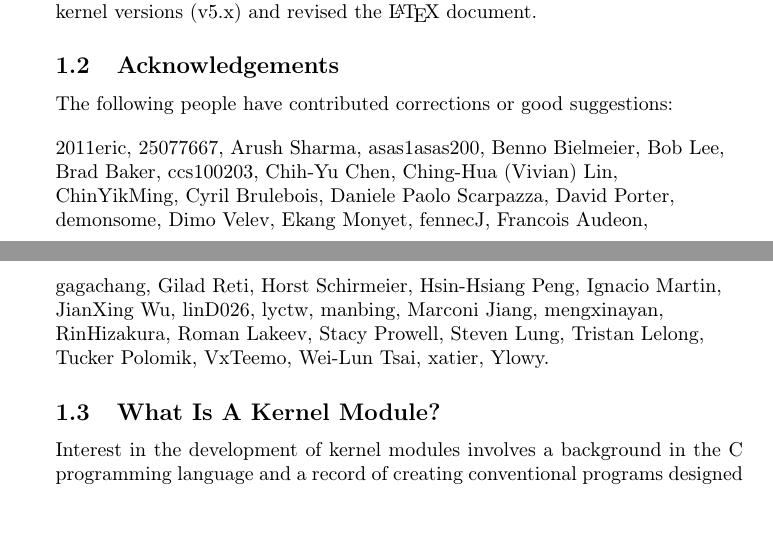
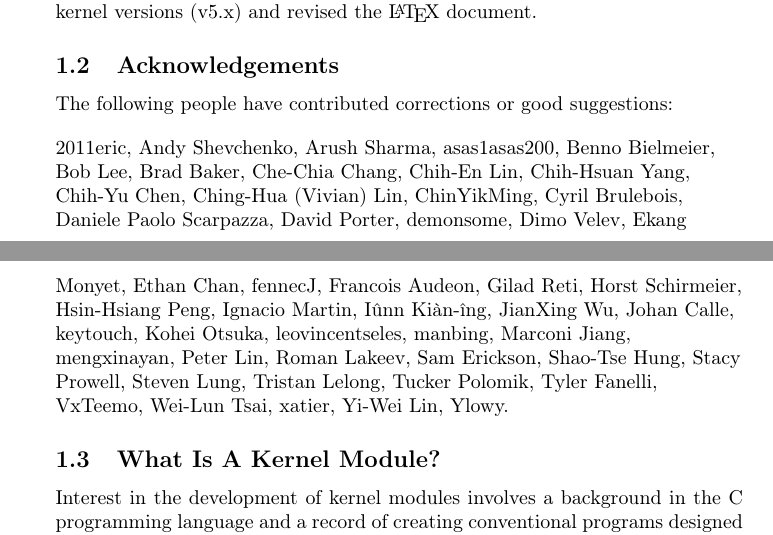
Before and after one commit to sysprog21/lkmpg, a LaTeX book (lkmpg.tex, which reads contrib.tex): two parts of pages 5 and 6 of 54, joined at a grey line, cut so that both start at the same text. Compiled offline with pdfLaTeX.

Commit message:
Update contributor list

```diff
--- a/contrib.tex
+++ b/contrib.tex
@@ -1,11 +1,13 @@
 2011eric,                      % <20110901eric@outlook.com>
-25077667,                      % <zxc25077667@gmail.com>
+Andy Shevchenko,               % <andriy.shevchenko@linux.intel.com>
 Arush Sharma,                  % <46960231+arushsharma24@users.noreply.github.com>
 asas1asas200,                  % <asas1asas200@gmail.com>
 Benno Bielmeier,               % <32938211+bbenno@users.noreply.github.com>
 Bob Lee,                       % <defru04002@gmail.com>
 Brad Baker,                    % <brad@brdbkr.com>
-ccs100203,                     % <ccs100203@gmail.com>
+Che-Chia Chang,                % <vivahavey@gmail.com>
+Chih-En Lin,                   % <shiyn.lin@gmail.com>
+Chih-Hsuan Yang,               % <zxc25077667@gmail.com>
 Chih-Yu Chen,                  % <34228283+chihyu1206@users.noreply.github.com>
 Ching-Hua (Vivian) Lin,        % <jkrvivian@gmail.com>
 ChinYikMing,                   % <yikming2222@gmail.com>
@@ -15,26 +17,33 @@ David Porter,                  % <>
 demonsome,                     % <horseradish1208@gmail.com>
 Dimo Velev,                    % <>
 Ekang Monyet,                  % <ekangmonyet@posteo.net>
+Ethan Chan,                    % <F04066028@gs.ncku.edu.tw>
 fennecJ,                       % <hwahwa649@gmail.com>
 Francois Audeon,               % <>
-gagachang,                     % <vivahavey@gmail.com>
 Gilad Reti,                    % <gilad.reti@gmail.com>
 Horst Schirmeier,              % <>
 Hsin-Hsiang Peng,              % <hsinspeng@gmail.com>
 Ignacio Martin,                % <>
+Iûnn Kiàn-îng,                 % <black.yangcr@gmail.com>
 JianXing Wu,                   % <fdgkhdkgh@gmail.com>
-linD026,                       % <shiyn.lin@gmail.com>
-lyctw,                         % <lyctw.ee@gmail.com>
+Johan Calle,                   % <43998967+jcallemc@users.noreply.github.com>
+keytouch,                      % <qsytech@126.com>
+Kohei Otsuka,                  % <13173186+rjhcnf@users.noreply.github.com>
+leovincentseles,               % <leovincentseles@gmail.com>
 manbing,                       % <manbing3@gmail.com>
 Marconi Jiang,                 % <marconi1964@yahoo.com>
 mengxinayan,                   % <31788564+mengxinayan@users.noreply.github.com>
-RinHizakura,                   % <s921975628@gmail.com>
+Peter Lin,                     % <peterlin@qilai.dev>
 Roman Lakeev,                  % <>
+Sam Erickson,                  % <samuelerickson977@gmail.com>
+Shao-Tse Hung,                 % <ccs100203@gmail.com>
 Stacy Prowell,                 % <sprowell@gmail.com>
 Steven Lung,                   % <1030steven@gmail.com>
 Tristan Lelong,                % <tristan.lelong@blunderer.org>
 Tucker Polomik,                % <tucker.polomik@inficon.com>
+Tyler Fanelli,                 % <tfanelli@redhat.com>
 VxTeemo,                       % <tcccvvv123@gmail.com>
 Wei-Lun Tsai,                  % <alan23273850@gmail.com>
 xatier,                        % <xatierlike@gmail.com>
+Yi-Wei Lin,                    % <s921975628@gmail.com>
 Ylowy.                         % <69316865+YLowy@users.noreply.github.com>
```
Also changed, not shown: 2 other files.
